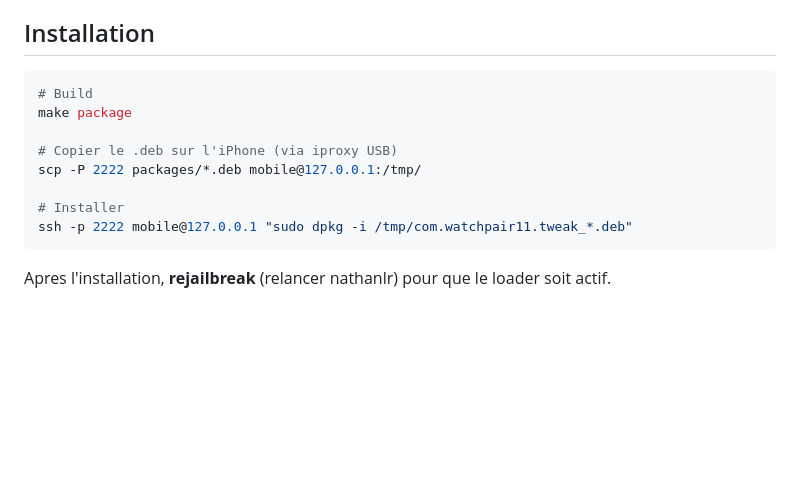
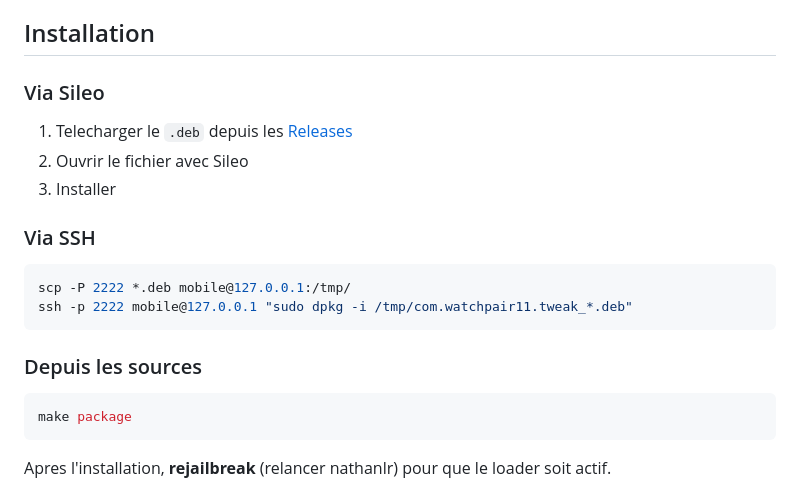
Before and after one commit to plokijuter/WatchPair11, a Markdown page: README.md, the part around the change. GitHub-like rendering; blank space fills up the shorter version.

Commit message:
README: ajout installation via Sileo
Co-Authored-By: Claude Opus 4.6 (1M context) <noreply@anthropic.com>

````diff
--- a/README.md
+++ b/README.md
@@ -42,15 +42,23 @@ Les features manquantes (Messages sortants, Messenger) necessiteraient des hooks
 
 ## Installation
 
+### Via Sileo
+
+1. Telecharger le `.deb` depuis les [Releases](https://github.com/plokijuter/WatchPair11/releases)
+2. Ouvrir le fichier avec Sileo
+3. Installer
+
+### Via SSH
+
 ```bash
-# Build
+scp -P 2222 *.deb mobile@127.0.0.1:/tmp/
+ssh -p 2222 mobile@127.0.0.1 "sudo dpkg -i /tmp/com.watchpair11.tweak_*.deb"
+```
+
+### Depuis les sources
+
+```bash
 make package
-
-# Copier le .deb sur l'iPhone (via iproxy USB)
-scp -P 2222 packages/*.deb mobile@127.0.0.1:/tmp/
-
-# Installer
-ssh -p 2222 mobile@127.0.0.1 "sudo dpkg -i /tmp/com.watchpair11.tweak_*.deb"
 ```
 
 Apres l'installation, **rejailbreak** (relancer nathanlr) pour que le loader soit actif.
````
